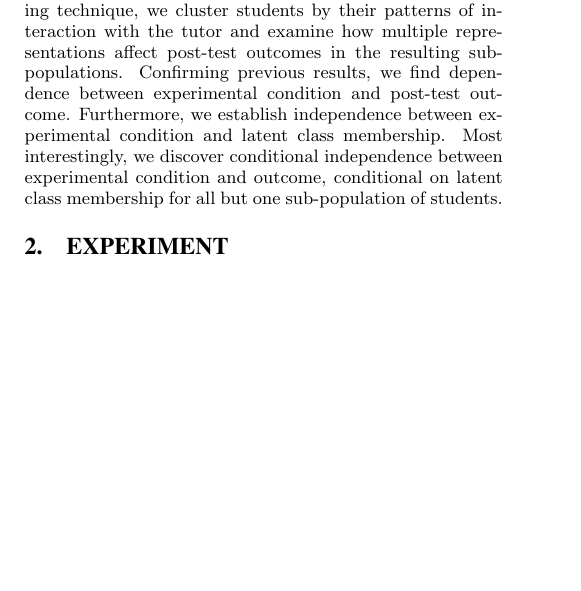
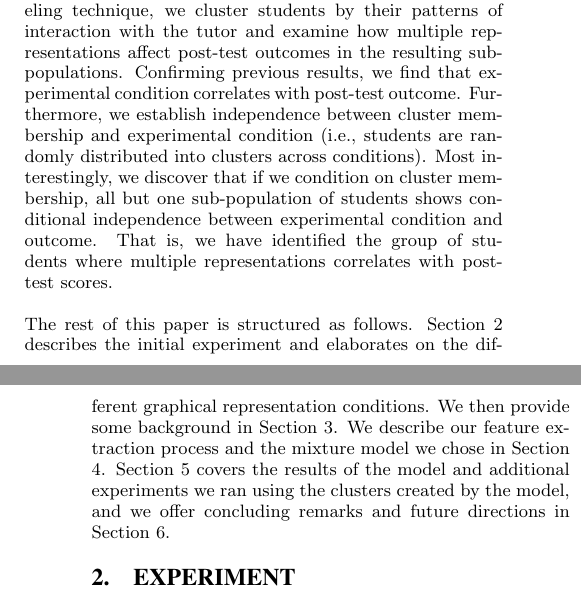
Before and after one commit to ryanaustincarlson/ML-FinalProject2012-EdModeling, a LaTeX document (edm_latex/edmVersion.tex): part of one column of page 1 of 8 before the commit and two parts of the columns of pages 1 and 2 of 8 after it, the two joined at a grey line, cut so that both start at the same text, the shorter picture padded with empty space. Compiled offline with pdfLaTeX.

Commit message:
new abstract and introduction

```diff
--- a/edm_latex/edmVersion.tex
+++ b/edm_latex/edmVersion.tex
@@ -159,7 +159,8 @@ Multiple Graphical Representations (MGRs) are used extensively in middle-school
 
 Prior work conducted on middle-school students working with ITSs found that multiple representations, in conjunction with self-explanation prompts, contribute to improved learning outcomes \cite{Rau2009}. Subsequent studies examining error-rate, hint-use and time-spent in ITS logs failed to identify variables that mediate the effectiveness of multiple representations \cite{Rau2012}. The mechanisms by which multiple representations improve learning outcomes remain poorly understood.
 
-We conjecture that previous efforts to identify mediating factors were frustrated by heterogeneity in the problem-solving habits and behaviors of the student population under investigation. Using latent class analysis, a mixture modeling technique, we cluster students by their patterns of interaction with the tutor and examine how multiple representations affect post-test outcomes in the resulting sub-populations. Confirming previous results, we find dependence between experimental condition and post-test outcome. Furthermore, we establish independence between experimental condition and latent class membership. Most interestingly, we discover conditional independence between experimental condition and outcome, conditional on latent class membership for all but one sub-population of students.
+We conjecture that previous efforts to identify mediating factors were frustrated by heterogeneity in the problem-solving habits and behaviors of the student population under investigation. Using latent class analysis, a mixture modeling technique, we cluster students by their patterns of interaction with the tutor and examine how multiple representations affect post-test outcomes in the resulting sub-populations. Confirming previous results, we find that experimental condition correlates with post-test outcome. Furthermore, we establish independence between cluster membership and experimental condition (i.e., students are randomly distributed into clusters across conditions). Most interestingly, we discover that if we condition on cluster membership, all but one sub-population of students shows conditional independence between experimental condition and outcome. That is, we have identified the group of students where multiple representations correlates with post-test scores.
 
+The rest of this paper is structured as follows. Section \ref{sec:experiment} describes the initial experiment and elaborates on the different graphical representation conditions. We then provide some background in Section \ref{sec:related-work}. We describe our feature extraction process and the mixture model we chose in Section \ref{sec:method}. Section \ref{sec:results} covers the results of the model and additional experiments we ran using the clusters created by the model, and we offer concluding remarks and future directions in Section \ref{sec:conclusion}.
 
 \section{Experiment}
```
Also changed, not shown: edm_latex/edmVersion.pdf, edm_latex/edmVersion.tex (9 more changed lines).
